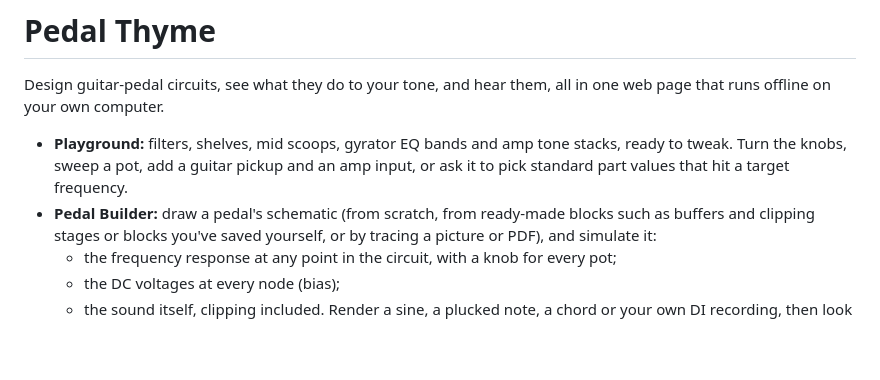
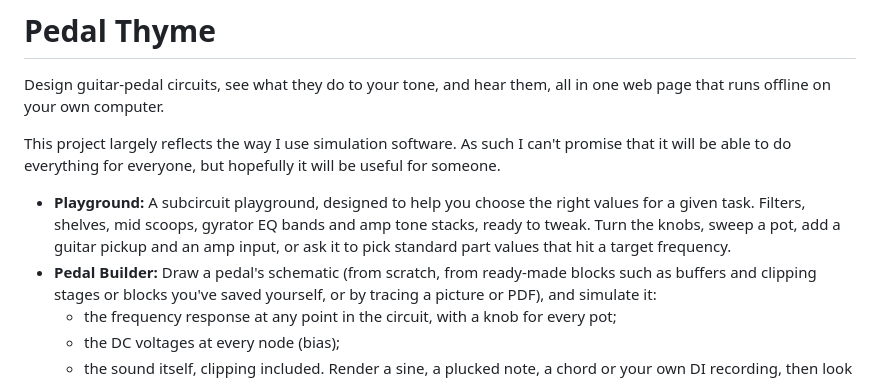
Before and after one commit to eroots/pedal-thyme, a Markdown page: README.md, the part around the change. GitHub-like rendering; blank space fills up the shorter version.

Commit message:
README: intro and wording (by eroots)
Co-Authored-By: Claude Opus 5.5 <noreply@anthropic.com>

```diff
--- a/README.md
+++ b/README.md
@@ -3,10 +3,13 @@
 Design guitar-pedal circuits, see what they do to your tone, and hear them, all in one web page
 that runs offline on your own computer.
 
-- **Playground:** filters, shelves, mid scoops, gyrator EQ bands and amp tone stacks, ready to tweak.
+This project largely reflects the way I use simulation software. As such I can't promise that it will be able to do everything for everyone, but hopefully it will be useful for someone.
+
+- **Playground:** A subcircuit playground, designed to help you choose the right values for a given task.
+  Filters, shelves, mid scoops, gyrator EQ bands and amp tone stacks, ready to tweak.
   Turn the knobs, sweep a pot, add a guitar pickup and an amp input, or ask it to pick standard
   part values that hit a target frequency.
-- **Pedal Builder:** draw a pedal's schematic (from scratch, from ready-made blocks such as buffers and
+- **Pedal Builder:** Draw a pedal's schematic (from scratch, from ready-made blocks such as buffers and
   clipping stages or blocks you've saved yourself, or by tracing a picture or PDF), and simulate it:
   - the frequency response at any point in the circuit, with a knob for every pot;
   - the DC voltages at every node (bias);
```
